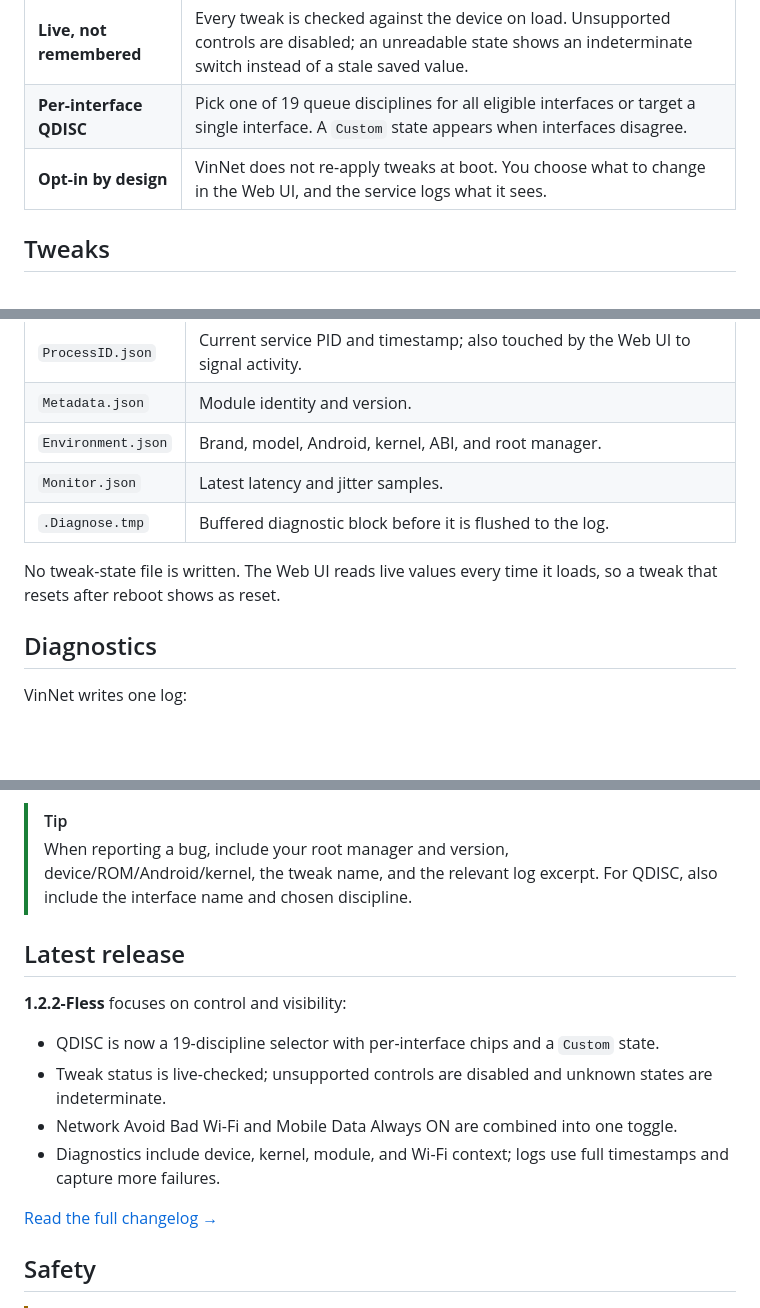
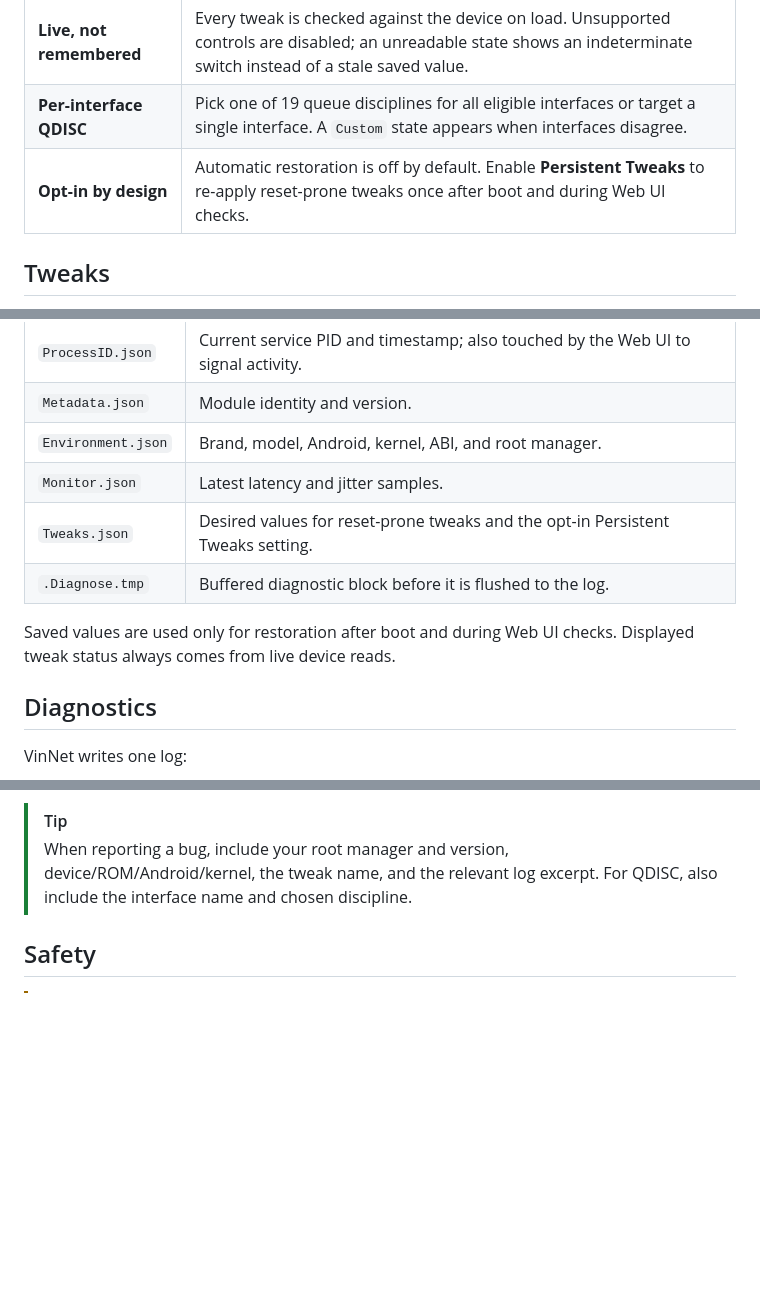
Before and after one commit to Vinzz1234567890/VinNet, a Markdown page: README.md, 3 parts joined by grey strips. Drawn GitHub-style; folded sections open; blank space fills up the shorter version.

Commit message:
fix documentation: Update README to clarify opt-in restoration behavior and tweak state management

```diff
--- a/README.md
+++ b/README.md
@@ -46,7 +46,7 @@ VinNet is not a profile pack and it is not a fire-and-forget optimizer. It expos
 | :-- | :-- |
 | **Live, not remembered** | Every tweak is checked against the device on load. Unsupported controls are disabled; an unreadable state shows an indeterminate switch instead of a stale saved value. |
 | **Per-interface QDISC** | Pick one of 19 queue disciplines for all eligible interfaces or target a single interface. A `Custom` state appears when interfaces disagree. |
-| **Opt-in by design** | VinNet does not re-apply tweaks at boot. You choose what to change in the Web UI, and the service logs what it sees. |
+| **Opt-in by design** | Automatic restoration is off by default. Enable **Persistent Tweaks** to re-apply reset-prone tweaks once after boot and during Web UI checks. |
 
 ## Tweaks
 
@@ -144,9 +144,10 @@ flowchart TD
 | `Metadata.json` | Module identity and version. |
 | `Environment.json` | Brand, model, Android, kernel, ABI, and root manager. |
 | `Monitor.json` | Latest latency and jitter samples. |
+| `Tweaks.json` | Desired values for reset-prone tweaks and the opt-in Persistent Tweaks setting. |
 | `.Diagnose.tmp` | Buffered diagnostic block before it is flushed to the log. |
 
-No tweak-state file is written. The Web UI reads live values every time it loads, so a tweak that resets after reboot shows as reset.
+Saved values are used only for restoration after boot and during Web UI checks. Displayed tweak status always comes from live device reads.
 
 </details>
 
@@ -169,17 +170,6 @@ The service truncates the log at 128 KiB on startup.
 
 > [!TIP]
 > When reporting a bug, include your root manager and version, device/ROM/Android/kernel, the tweak name, and the relevant log excerpt. For QDISC, also include the interface name and chosen discipline.
-
-## Latest release
-
-**1.2.2-Fless** focuses on control and visibility:
-
-- QDISC is now a 19-discipline selector with per-interface chips and a `Custom` state.
-- Tweak status is live-checked; unsupported controls are disabled and unknown states are indeterminate.
-- Network Avoid Bad Wi-Fi and Mobile Data Always ON are combined into one toggle.
-- Diagnostics include device, kernel, module, and Wi-Fi context; logs use full timestamps and capture more failures.
-
-[Read the full changelog →](changelog.md)
 
 ## Safety
 
```
Also changed, not shown: other parts of README.md (+2 -2 lines).
